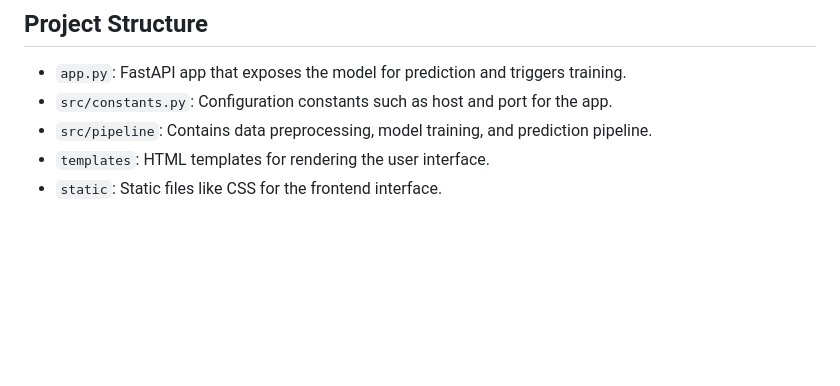
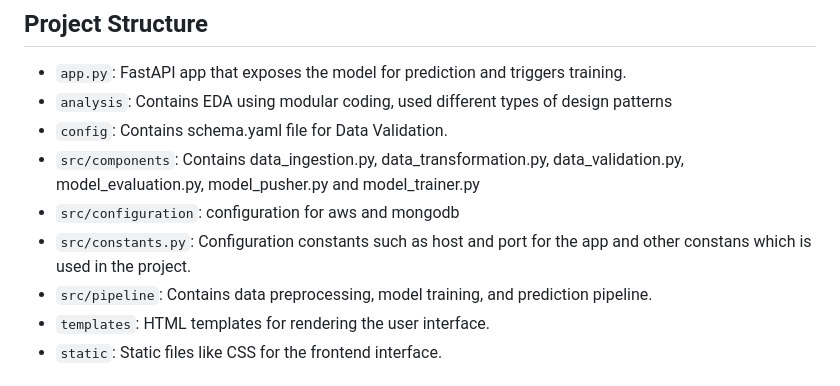
Before and after one commit to AyanArshad02/MLOps-Vehicle-Insurance-Predictor, a Markdown page: README.md, the part around the change. Rendered like a GitHub page; blank space fills up the shorter version.

Commit message:
Final Test and Deployment

```diff
--- a/README.md
+++ b/README.md
@@ -91,7 +91,11 @@ In this project, we predict whether a vehicle is likely to purchase insurance ba
 ## Project Structure
 
 - `app.py`: FastAPI app that exposes the model for prediction and triggers training.
-- `src/constants.py`: Configuration constants such as host and port for the app.
+- `analysis`: Contains EDA using modular coding, used different types of design patterns
+- `config`: Contains schema.yaml file for Data Validation.
+- `src/components`: Contains data_ingestion.py, data_transformation.py, data_validation.py, model_evaluation.py, model_pusher.py and model_trainer.py
+- `src/configuration`: configuration for aws and mongodb
+- `src/constants.py`: Configuration constants such as host and port for the app and other constans which is used in the project.
 - `src/pipeline`: Contains data preprocessing, model training, and prediction pipeline.
 - `templates`: HTML templates for rendering the user interface.
 - `static`: Static files like CSS for the frontend interface.
```
